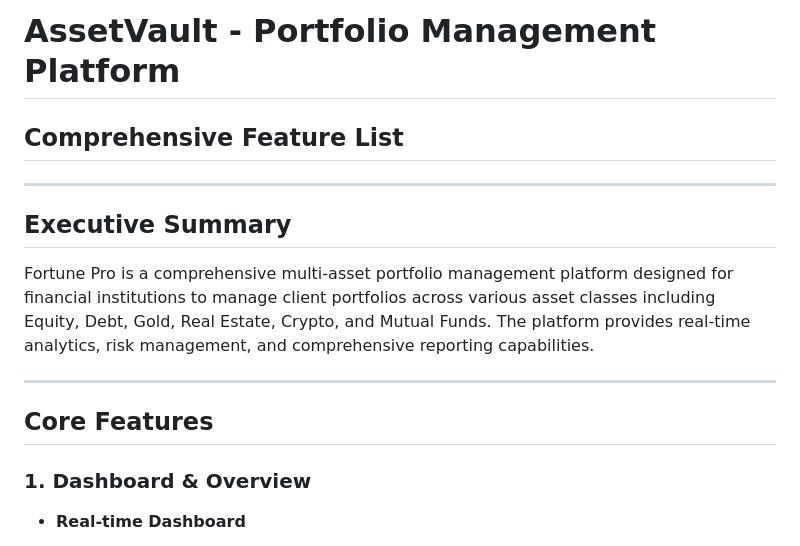
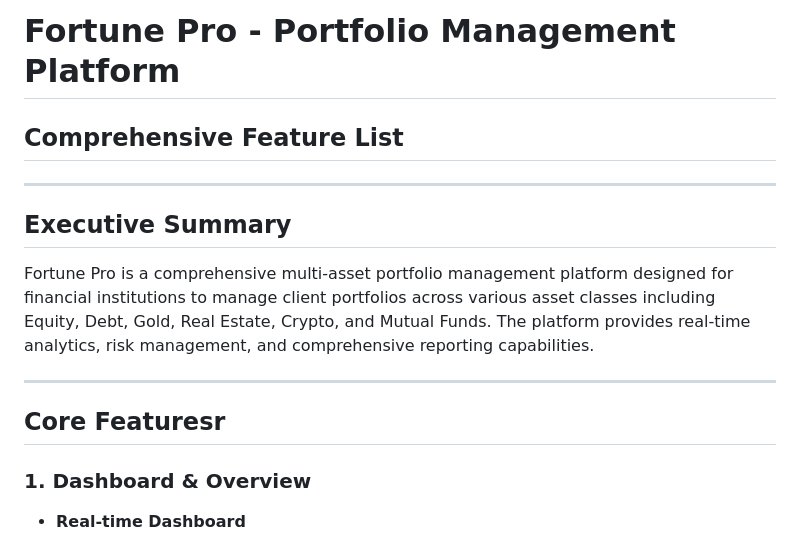
Before and after one commit to Shubham29op/Fortune, a Markdown page: docs/FEATURES.md, the part around the change. Drawn GitHub-style.

```diff
--- a/docs/FEATURES.md
+++ b/docs/FEATURES.md
@@ -1,4 +1,4 @@
-# AssetVault - Portfolio Management Platform
+# Fortune Pro - Portfolio Management Platform
 ## Comprehensive Feature List
 
 ---
@@ -9,7 +9,7 @@ Fortune Pro is a comprehensive multi-asset portfolio management platform designe
 
 ---
 
-## Core Features
+## Core Featuresr
 
 ### 1. Dashboard & Overview
 - **Real-time Dashboard**
```
